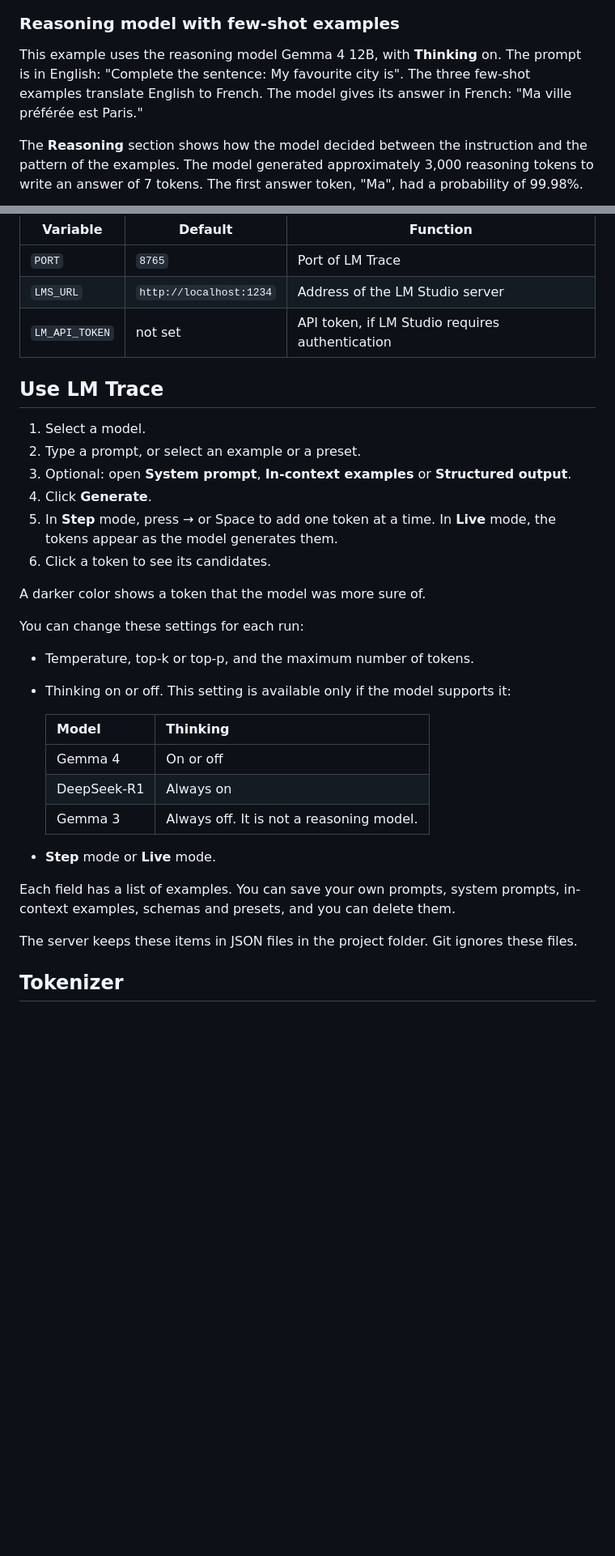
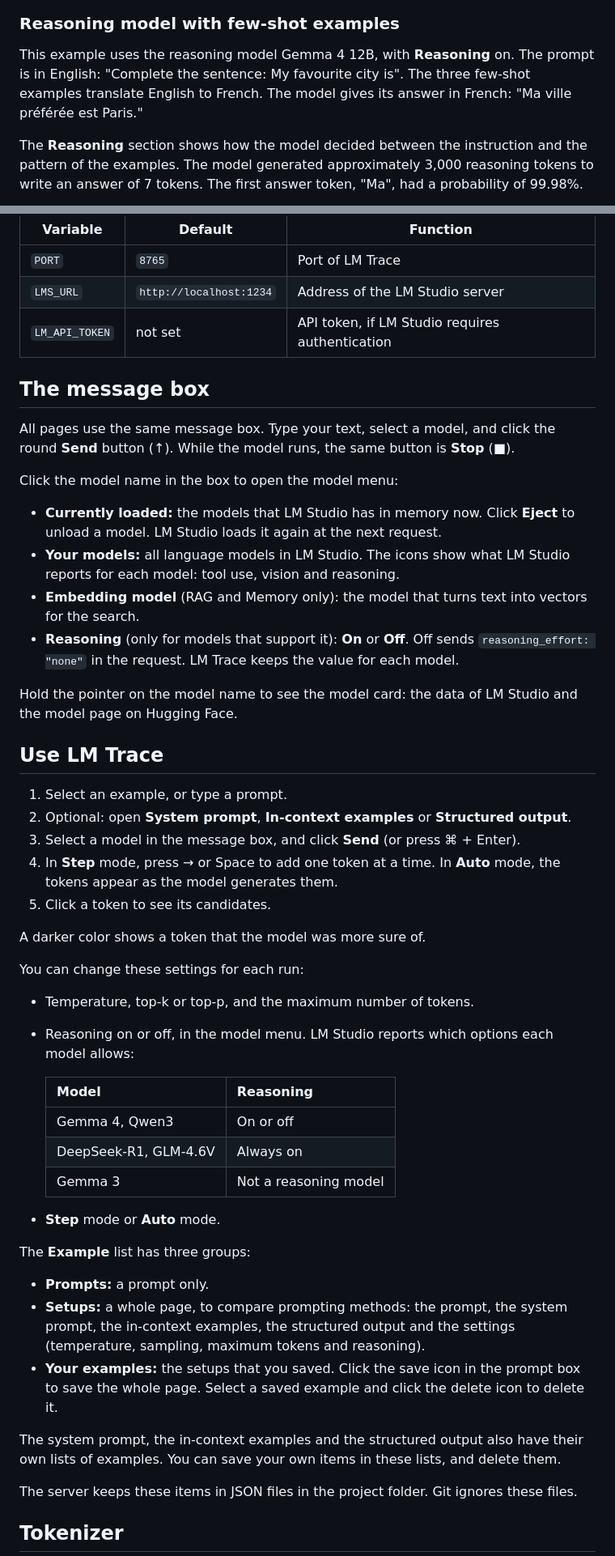
Before and after one commit to VincentSchaik/lm-trace, a Markdown page: README.md, 2 parts joined by grey strips. Shown at 81% size. Drawn GitHub-style; blank space fills up the shorter version.

Commit message:
README: the message box, the model menu, the Example list and JIT auto-evict
Co-Authored-By: Claude Opus 5.5 <noreply@anthropic.com>

```diff
--- a/README.md
+++ b/README.md
@@ -97,7 +97,7 @@ The prompt contains one example: a different question about flamingos, with a st
 
 ### Reasoning model with few-shot examples
 
-This example uses the reasoning model Gemma 4 12B, with **Thinking** on. The prompt is in English: "Complete the sentence: My favourite city is". The three few-shot examples translate English to French. The model gives its answer in French: "Ma ville préférée est Paris."
+This example uses the reasoning model Gemma 4 12B, with **Reasoning** on. The prompt is in English: "Complete the sentence: My favourite city is". The three few-shot examples translate English to French. The model gives its answer in French: "Ma ville préférée est Paris."
 
 The **Reasoning** section shows how the model decided between the instruction and the pattern of the examples. The model generated approximately 3,000 reasoning tokens to write an answer of 7 tokens. The first answer token, "Ma", had a probability of 99.98%.
 
@@ -156,30 +157,48 @@ To change the defaults, set these environment variables before you start the ser
 | `LMS_URL` | `http://localhost:1234` | Address of the LM Studio server |
 | `LM_API_TOKEN` | not set | API token, if LM Studio requires authentication |
 
+## The message box
+
+All pages use the same message box. Type your text, select a model, and click the round **Send** button (↑). While the model runs, the same button is **Stop** (■).
+
+Click the model name in the box to open the model menu:
+
+- **Currently loaded:** the models that LM Studio has in memory now. Click **Eject** to unload a model. LM Studio loads it again at the next request.
+- **Your models:** all language models in LM Studio. The icons show what LM Studio reports for each model: tool use, vision and reasoning.
+- **Embedding model** (RAG and Memory only): the model that turns text into vectors for the search.
+- **Reasoning** (only for models that support it): **On** or **Off**. Off sends `reasoning_effort: "none"` in the request. LM Trace keeps the value for each model.
+
+Hold the pointer on the model name to see the model card: the data of LM Studio and the model page on Hugging Face.
+
 ## Use LM Trace
 
-1. Select a model.
-2. Type a prompt, or select an example or a preset.
-3. Optional: open **System prompt**, **In-context examples** or **Structured output**.
-4. Click **Generate**.
-5. In **Step** mode, press → or Space to add one token at a time. In **Live** mode, the tokens appear as the model generates them.
-6. Click a token to see its candidates.
+1. Select an example, or type a prompt.
+2. Optional: open **System prompt**, **In-context examples** or **Structured output**.
+3. Select a model in the message box, and click **Send** (or press ⌘ + Enter).
+4. In **Step** mode, press → or Space to add one token at a time. In **Auto** mode, the tokens appear as the model generates them.
+5. Click a token to see its candidates.
 
 A darker color shows a token that the model was more sure of.
 
 You can change these settings for each run:
 
 - Temperature, top-k or top-p, and the maximum number of tokens.
-- Thinking on or off. This setting is available only if the model supports it:
+- Reasoning on or off, in the model menu. LM Studio reports which options each model allows:
 
-  | Model | Thinking |
+  | Model | Reasoning |
   |---|---|
-  | Gemma 4 | On or off |
-  | DeepSeek-R1 | Always on |
-  | Gemma 3 | Always off. It is not a reasoning model. |
-- **Step** mode or **Live** mode.
+  | Gemma 4, Qwen3 | On or off |
+  | DeepSeek-R1, GLM-4.6V | Always on |
+  | Gemma 3 | Not a reasoning model |
+- **Step** mode or **Auto** mode.
 
-Each field has a list of examples. You can save your own prompts, system prompts, in-context examples, schemas and presets, and you can delete them.
+The **Example** list has three groups:
+
+- **Prompts:** a prompt only.
+- **Setups:** a whole page, to compare prompting methods: the prompt, the system prompt, the in-context examples, the structured output and the settings (temperature, sampling, maximum tokens and reasoning).
+- **Your examples:** the setups that you saved. Click the save icon in the prompt box to save the whole page. Select a saved example and click the delete icon to delete it.
+
+The system prompt, the in-context examples and the structured output also have their own lists of examples. You can save your own items in these lists, and delete them.
 
 The server keeps these items in JSON files in the project folder. Git ignores these files.
 
```
Also changed, not shown: other parts of README.md (+4 -1 lines).
